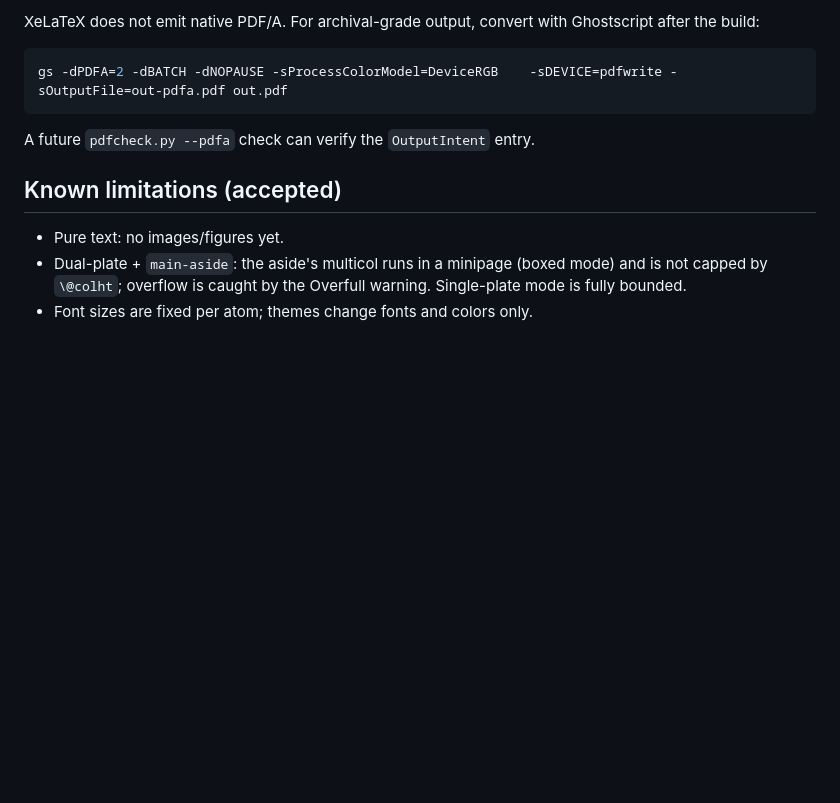
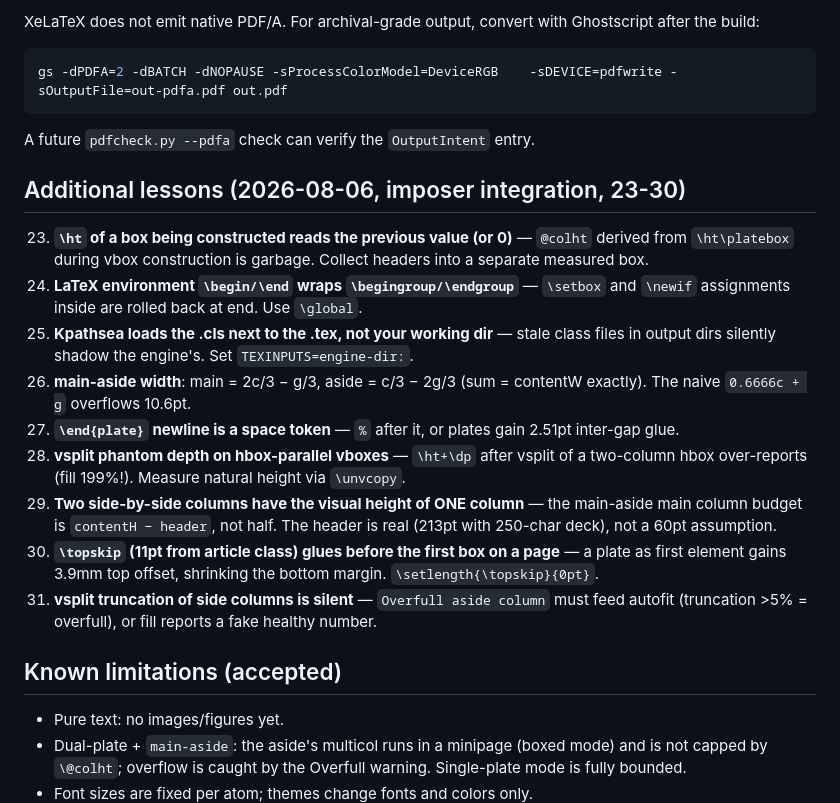
Before and after one commit to 8cli/linotype, a Markdown page: docs/ARCHITECTURE.md, the part around the change. Rendered like a GitHub page; blank space fills up the shorter version.

```diff
--- a/docs/ARCHITECTURE.md
+++ b/docs/ARCHITECTURE.md
@@ -166,6 +166,18 @@ gs -dPDFA=2 -dBATCH -dNOPAUSE -sProcessColorModel=DeviceRGB    -sDEVICE=pdfwrite
 
 A future `pdfcheck.py --pdfa` check can verify the `OutputIntent` entry.
 
+## Additional lessons (2026-08-06, imposer integration, 23-30)
+
+23. **`\ht` of a box being constructed reads the previous value (or 0)** — `@colht` derived from `\ht\platebox` during vbox construction is garbage. Collect headers into a separate measured box.
+24. **LaTeX environment `\begin/\end` wraps `\begingroup/\endgroup`** — `\setbox` and `\newif` assignments inside are rolled back at end. Use `\global`.
+25. **Kpathsea loads the .cls next to the .tex, not your working dir** — stale class files in output dirs silently shadow the engine's. Set `TEXINPUTS=engine-dir:`.
+26. **main-aside width**: main = 2c/3 − g/3, aside = c/3 − 2g/3 (sum = contentW exactly). The naive `0.6666c + g` overflows 10.6pt.
+27. **`\end{plate}` newline is a space token** — `%` after it, or plates gain 2.51pt inter-gap glue.
+28. **vsplit phantom depth on hbox-parallel vboxes** — `\ht+\dp` after vsplit of a two-column hbox over-reports (fill 199%!). Measure natural height via `\unvcopy`.
+29. **Two side-by-side columns have the visual height of ONE column** — the main-aside main column budget is `contentH − header`, not half. The header is real (213pt with 250-char deck), not a 60pt assumption.
+30. **`\topskip` (11pt from article class) glues before the first box on a page** — a plate as first element gains 3.9mm top offset, shrinking the bottom margin. `\setlength{\topskip}{0pt}`.
+31. **vsplit truncation of side columns is silent** — `Overfull aside column` must feed autofit (truncation >5% = overfull), or fill reports a fake healthy number.
+
 ## Known limitations (accepted)
 
 - Pure text: no images/figures yet.
```
Also changed, not shown: docs/DEVELOPMENT-HISTORY.md (+31 -0 lines).
